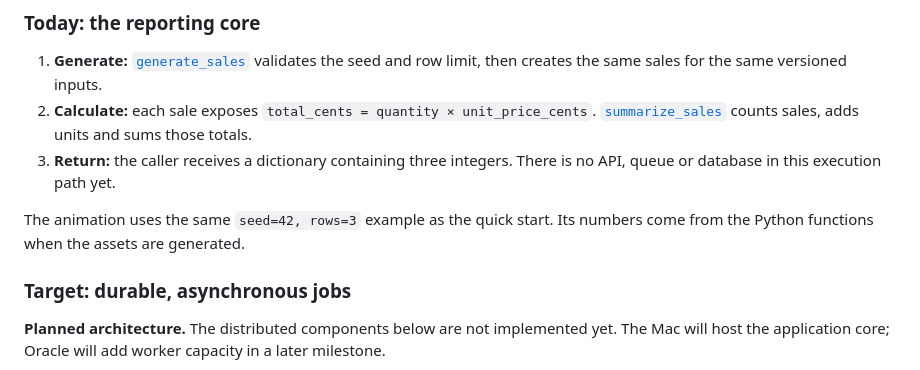
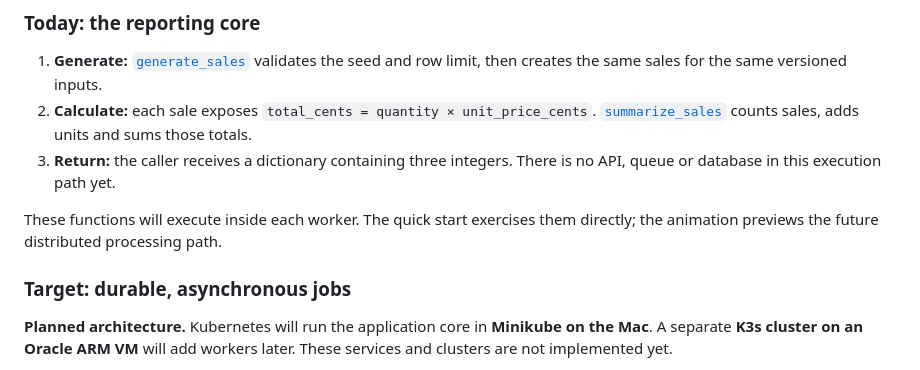
Before and after one commit to thiagogenez/labflow, a Markdown page: README.md, the part around one of its changes. GitHub-like rendering.

````diff
--- a/README.md
+++ b/README.md
@@ -86,11 +86,11 @@ Run the test suite from the repository root:
 2. **Calculate:** each sale exposes `total_cents = quantity × unit_price_cents`. [`summarize_sales`](src/labflow/reporting.py) counts sales, adds units and sums those totals.
 3. **Return:** the caller receives a dictionary containing three integers. There is no API, queue or database in this execution path yet.
 
-The animation uses the same `seed=42, rows=3` example as the quick start. Its numbers come from the Python functions when the assets are generated.
+These functions will execute inside each worker. The quick start exercises them directly; the animation previews the future distributed processing path.
 
 ### Target: durable, asynchronous jobs
 
-**Planned architecture.** The distributed components below are not implemented yet. The Mac will host the application core; Oracle will add worker capacity in a later milestone.
+**Planned architecture.** Kubernetes will run the application core in **Minikube on the Mac**. A separate **K3s cluster on an Oracle ARM VM** will add workers later. These services and clusters are not implemented yet.
 
 ```mermaid
 flowchart TB
````
Also changed, not shown: other parts of README.md (+43 -22 lines), docs/development.md (+2 -2 lines), docs/assets/labflow-flow.gif, docs/assets/labflow-flow.png, 1 other file.
